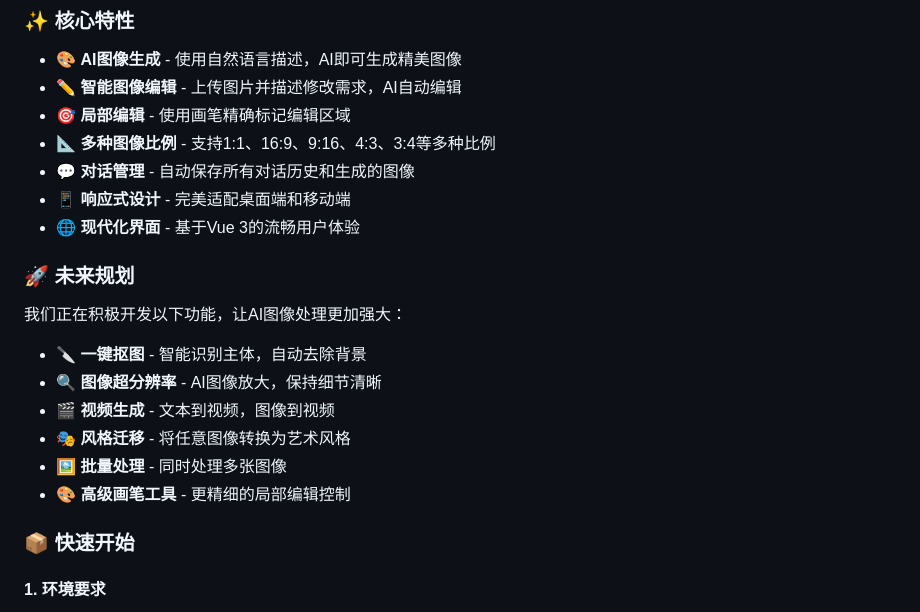
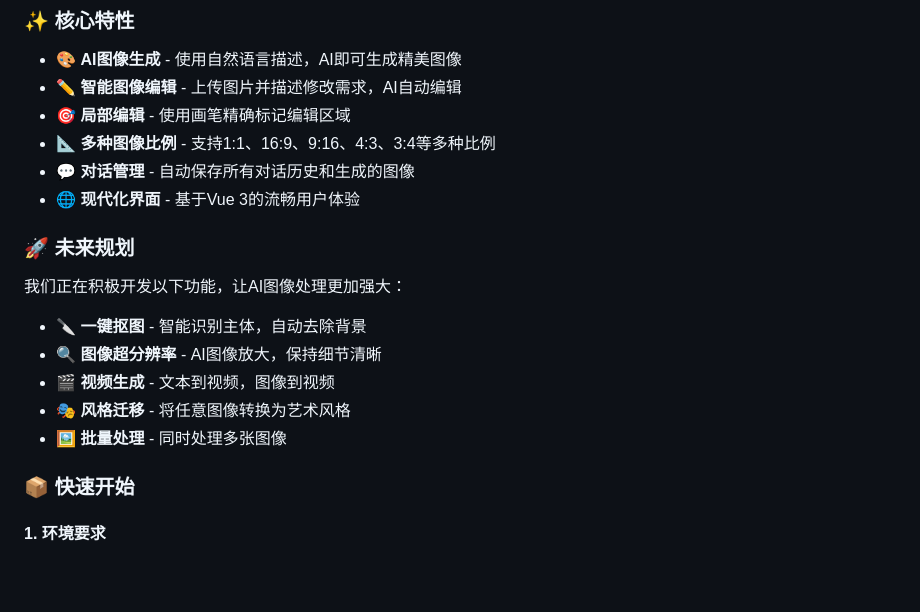
Before and after one commit to elicie/Vue-AI-web-game-asset-generator, a Markdown page: README.md, the part around the change. GitHub-like rendering; blank space fills up the shorter version.

```diff
--- a/README.md
+++ b/README.md
@@ -27,7 +27,6 @@
 - 🎯 **局部编辑** - 使用画笔精确标记编辑区域
 - 📐 **多种图像比例** - 支持1:1、16:9、9:16、4:3、3:4等多种比例
 - 💬 **对话管理** - 自动保存所有对话历史和生成的图像
-- 📱 **响应式设计** - 完美适配桌面端和移动端
 - 🌐 **现代化界面** - 基于Vue 3的流畅用户体验
 
 ### 🚀 未来规划
@@ -39,7 +38,6 @@
 - 🎬 **视频生成** - 文本到视频，图像到视频
 - 🎭 **风格迁移** - 将任意图像转换为艺术风格
 - 🖼️ **批量处理** - 同时处理多张图像
-- 🎨 **高级画笔工具** - 更精细的局部编辑控制
 
 ### 📦 快速开始
 
```
